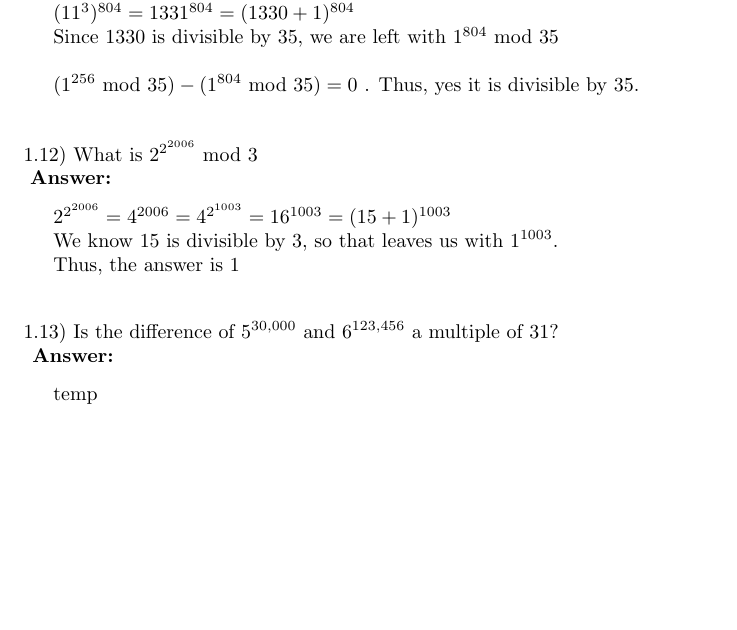
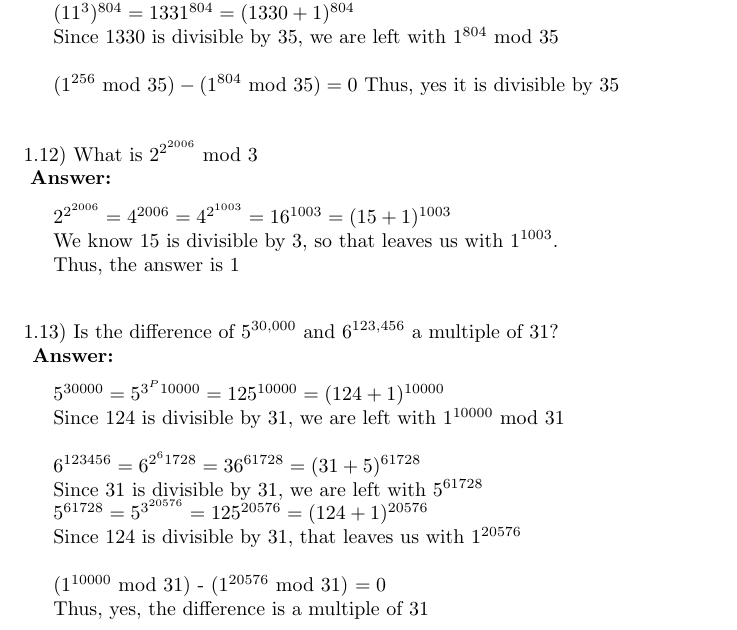
Before and after one commit to coldvizjerei/Algo, a LaTeX problem sheet (hw2/Hw2.tex): part of page 1 of 2, cut so that both start at the same text, the shorter picture padded with empty space. Compiled offline with pdfLaTeX.

Commit message:
third problem

```diff
--- a/hw2/Hw2.tex
+++ b/hw2/Hw2.tex
@@ -26,7 +26,7 @@
 \indent $(11^3)^{804} = 1331^{804} = (1330 + 1)^{804}$ \\
 \indent Since 1330 is divisible by 35, we are left with $1^{804}$ mod 35 \\
 
-\indent ($1^{256}$ mod $35) - (1^{804}$ mod $35) = 0$ . Thus, yes it is divisible by 35.
+\indent ($1^{256}$ mod $35) - (1^{804}$ mod $35) = 0$  Thus, yes it is divisible by 35
 
 \vspace{.3in}
 \noindent 1.12) What is $2^{2^{2006}}$ mod 3 \\
@@ -40,7 +40,16 @@
 \noindent 1.13) Is the difference of $5^{30,000}$ and $6^{123,456}$ a multiple of 31? \\
 \vspace{.1in}
 {\bf Answer:} \\
-\indent temp
+\indent $5^{30000} = 5^{3^P{10000}} = 125^{10000} = (124 + 1)^{10000}$ \\
+\indent Since 124 is divisible by 31, we are left with $1^{10000} $ mod 31 \\
+
+\indent $6^{123456} = 6^{2^61728} = 36^{61728} = (31 + 5)^{61728}$ \\
+\indent Since 31 is divisible by 31, we are left with $5^{61728}$ \\
+\indent $5^{61728} = 5^{3^{20576}} = 125^{20576} = (124 + 1)^{20576}$ \\
+\indent Since 124 is divisible by 31, that leaves us with $1^{20576}$ \\
+
+\indent ($1^{10000}$ mod 31) - ($1^{20576}$ mod 31) $= 0$ \\
+\indent Thus, yes, the difference is a multiple of 31
 
 \vspace{.3in}
 \noindent 1.25) calculate $2^{125}$ mod 127 using any method you choose \\
```
Also changed, not shown: hw2/Hw2.pdf, 2 other files.
